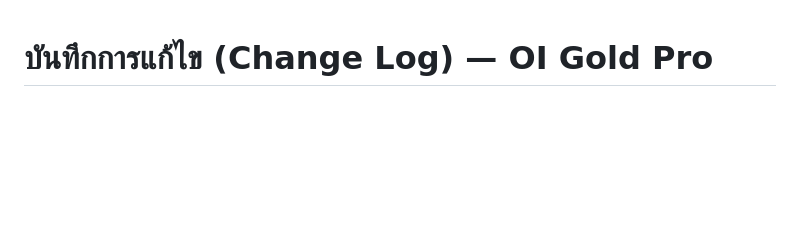
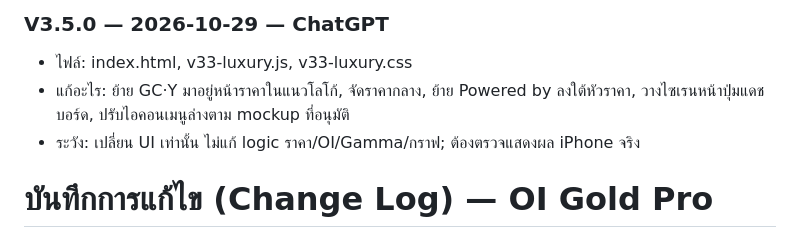
Before and after one commit to OI-GOLD-PRO/gold-oi-pro, a Markdown page: CHANGELOG.md, the part around the change. GitHub-like rendering; blank space fills up the shorter version.

Commit message:
Document V3.5.0 approved premium UI changes

```diff
--- a/CHANGELOG.md
+++ b/CHANGELOG.md
@@ -1,3 +1,8 @@
+### V3.5.0 — 2026-10-29 — ChatGPT
+- ไฟล์: index.html, v33-luxury.js, v33-luxury.css
+- แก้อะไร: ย้าย GC·Y มาอยู่หน้าราคาในแนวโลโก้, จัดราคากลาง, ย้าย Powered by ลงใต้หัวราคา, วางไซเรนหน้าปุ่มแดชบอร์ด, ปรับไอคอนเมนูล่างตาม mockup ที่อนุมัติ
+- ระวัง: เปลี่ยน UI เท่านั้น ไม่แก้ logic ราคา/OI/Gamma/กราฟ; ต้องตรวจแสดงผล iPhone จริง
+
 # บันทึกการแก้ไข (Change Log) — OI Gold Pro
 
 ไฟล์นี้ใช้บอกกันระหว่าง **Claude** กับ **ChatGPT** ว่าใครแก้อะไรไปบ้าง
```
